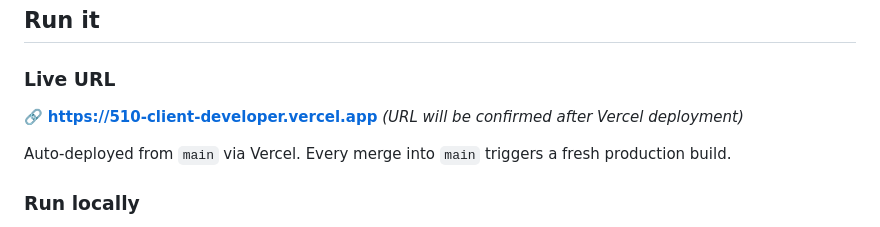
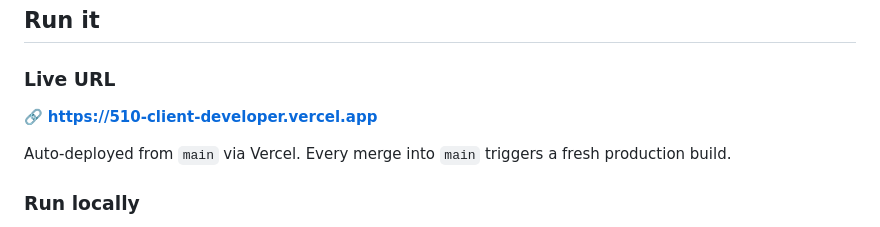
Before and after one commit to yanzhang1103/510-client-developer, a Markdown page: README.md, the part around the change. Rendered like a GitHub page.

Commit message:
readme: clean up Vercel URL confirmation placeholder

```diff
--- a/README.md
+++ b/README.md
@@ -8,7 +8,7 @@ Course final project. Client and developer both performed by Yan (see [client sp
 
 ### Live URL
 
-🔗 **https://510-client-developer.vercel.app** *(URL will be confirmed after Vercel deployment)*
+🔗 **https://510-client-developer.vercel.app**
 
 Auto-deployed from `main` via Vercel. Every merge into `main` triggers a fresh production build.
 
```
